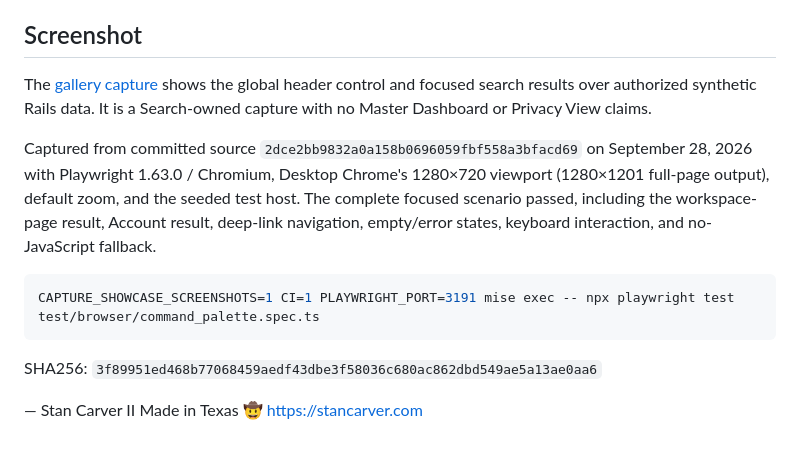
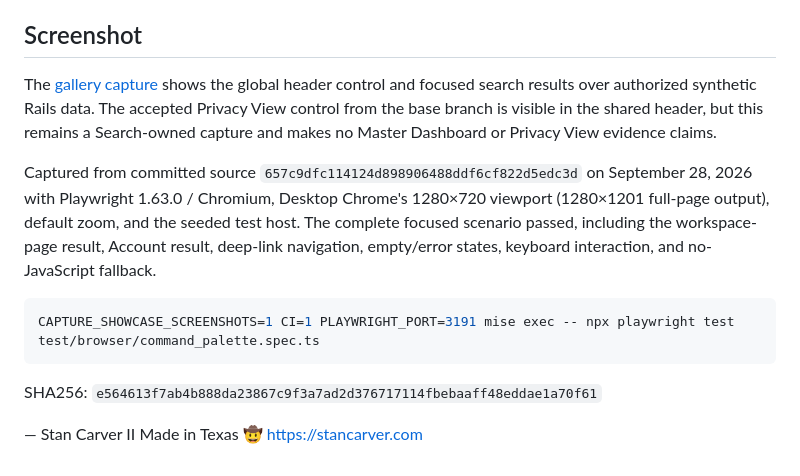
Before and after one commit to scarver2/activeadmin-react-showcase, a Markdown page: docs/command-palette.md, the part around the change. Drawn GitHub-style.

Commit message:
docs: refresh global search evidence

````diff
--- a/docs/command-palette.md
+++ b/docs/command-palette.md
@@ -62,10 +62,12 @@ or scale demonstrates the need.
 ## Screenshot
 
 The [gallery capture](screenshots/command-palette.png) shows the global header
-control and focused search results over authorized synthetic Rails data. It is a
-Search-owned capture with no Master Dashboard or Privacy View claims.
+control and focused search results over authorized synthetic Rails data. The
+accepted Privacy View control from the base branch is visible in the shared
+header, but this remains a Search-owned capture and makes no Master Dashboard or
+Privacy View evidence claims.
 
-Captured from committed source `2dce2bb9832a0a158b0696059fbf558a3bfacd69`
+Captured from committed source `657c9dfc114124d898906488ddf6cf822d5edc3d`
 on September 28, 2026 with Playwright 1.63.0 / Chromium, Desktop Chrome's
 1280×720 viewport (1280×1201 full-page output), default zoom, and the seeded
 test host. The complete focused scenario passed, including the workspace-page
@@ -76,7 +78,7 @@ interaction, and no-JavaScript fallback.
 CAPTURE_SHOWCASE_SCREENSHOTS=1 CI=1 PLAYWRIGHT_PORT=3191 mise exec -- npx playwright test test/browser/command_palette.spec.ts
 ```
 
-SHA256: `3f89951ed468b77068459aedf43dbe3f58036c680ac862dbd549ae5a13ae0aa6`
+SHA256: `e564613f7ab4b888da23867c9f3a7ad2d376717114fbebaaff48eddae1a70f61`
 
 —
 Stan Carver II
````
Also changed, not shown: docs/screenshots/command-palette.png.
